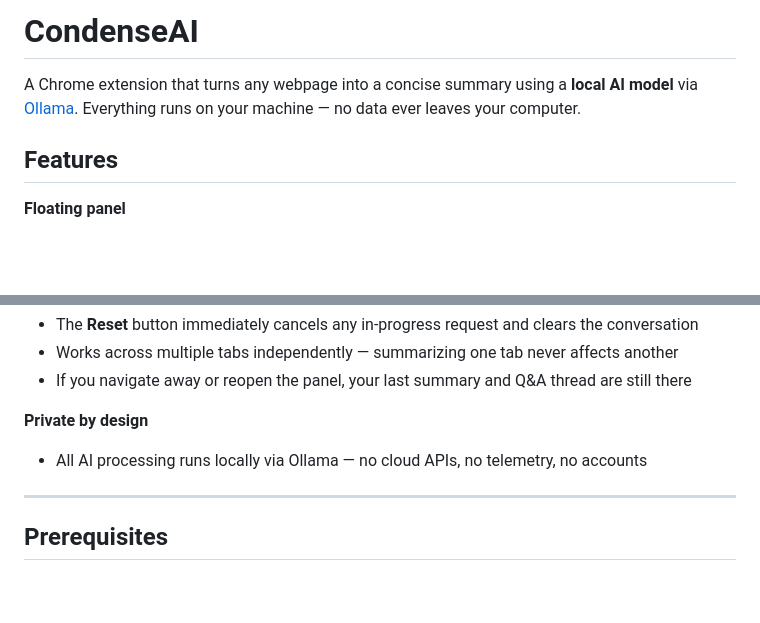
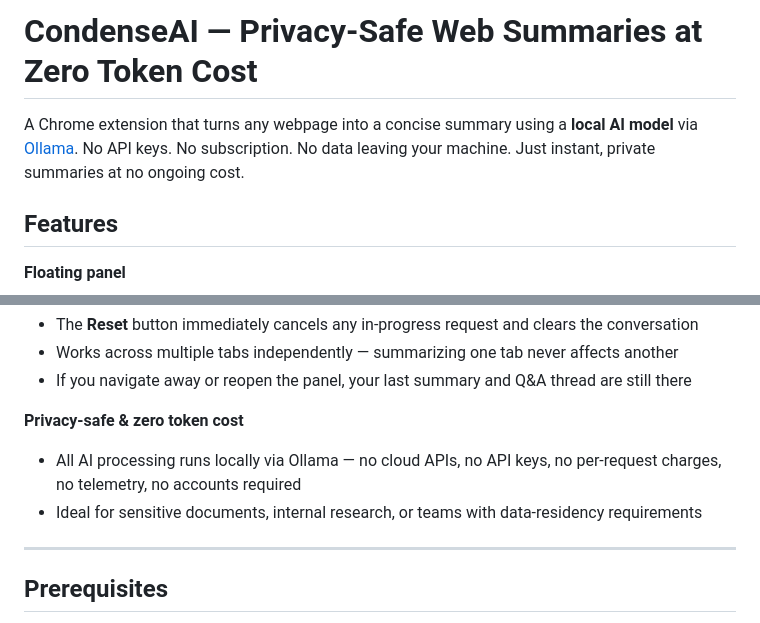
Before and after one commit to vivek2293/CondenseAI, a Markdown page: README.md, 2 parts joined by grey strips. Rendered like a GitHub page; blank space fills up the shorter version.

Commit message:
docs(readme): strengthen heading with privacy-safe and zero token cost messaging

```diff
--- a/README.md
+++ b/README.md
@@ -1,6 +1,6 @@
-# CondenseAI
+# CondenseAI — Privacy-Safe Web Summaries at Zero Token Cost
 
-A Chrome extension that turns any webpage into a concise summary using a **local AI model** via [Ollama](https://ollama.com). Everything runs on your machine — no data ever leaves your computer.
+A Chrome extension that turns any webpage into a concise summary using a **local AI model** via [Ollama](https://ollama.com). No API keys. No subscription. No data leaving your machine. Just instant, private summaries at no ongoing cost.
 
 ## Features
 
@@ -22,8 +22,9 @@ A Chrome extension that turns any webpage into a concise summary using a **local
 - Works across multiple tabs independently — summarizing one tab never affects another
 - If you navigate away or reopen the panel, your last summary and Q&A thread are still there
 
-**Private by design**
-- All AI processing runs locally via Ollama — no cloud APIs, no telemetry, no accounts
+**Privacy-safe & zero token cost**
+- All AI processing runs locally via Ollama — no cloud APIs, no API keys, no per-request charges, no telemetry, no accounts required
+- Ideal for sensitive documents, internal research, or teams with data-residency requirements
 
 ---
 
```
